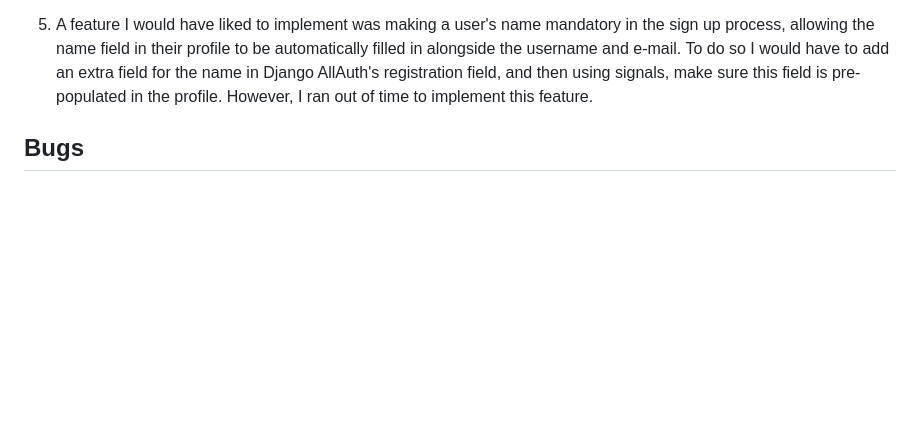
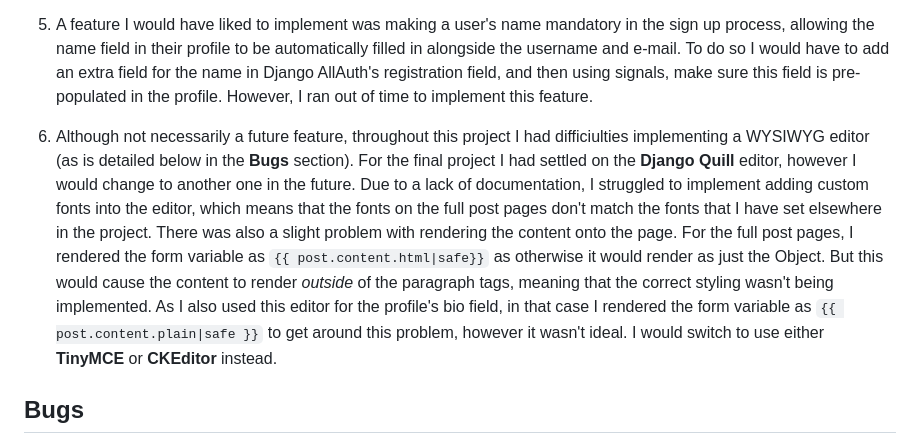
Before and after one commit to mariam138/globetrotters-gazette, a Markdown page: README.md, the part around the change. Rendered like a GitHub page; blank space fills up the shorter version.

Commit message:
docs: add wysiwyg editor to future features

```diff
--- a/README.md
+++ b/README.md
@@ -226,6 +226,8 @@ On the full post page, if the logged in user is viewing their own post then they
 
 5. A feature I would have liked to implement was making a user's name mandatory in the sign up process, allowing the name field in their profile to be automatically filled in alongside the username and e-mail. To do so I would have to add an extra field for the name in Django AllAuth's registration field, and then using signals, make sure this field is pre-populated in the profile. However, I ran out of time to implement this feature.
 
+6. Although not necessarily a future feature, throughout this project I had difficiulties implementing a WYSIWYG editor (as is detailed below in the **Bugs** section). For the final project I had settled on the **Django Quill** editor, however I would change to another one in the future. Due to a lack of documentation, I struggled to implement adding custom fonts into the editor, which means that the fonts on the full post pages don't match the fonts that I have set elsewhere in the project. There was also a slight problem with rendering the content onto the page. For the full post pages, I rendered the form variable as `{{ post.content.html|safe}}` as otherwise it would render as just the Object. But this would cause the content to render *outside* of the paragraph tags, meaning that the correct styling wasn't being implemented. As I also used this editor for the profile's bio field, in that case I rendered the form variable as `{{ post.content.plain|safe }}` to get around this problem, however it wasn't ideal. I would switch to use either **TinyMCE** or **CKEditor** instead.
+
 ## Bugs
 
 1. While writing the code to edit a user's profile, I came across an *Integrity Error* when trying to save the model in the **edit_profile** view. Below is the detailed message of the Integrity error:
```
